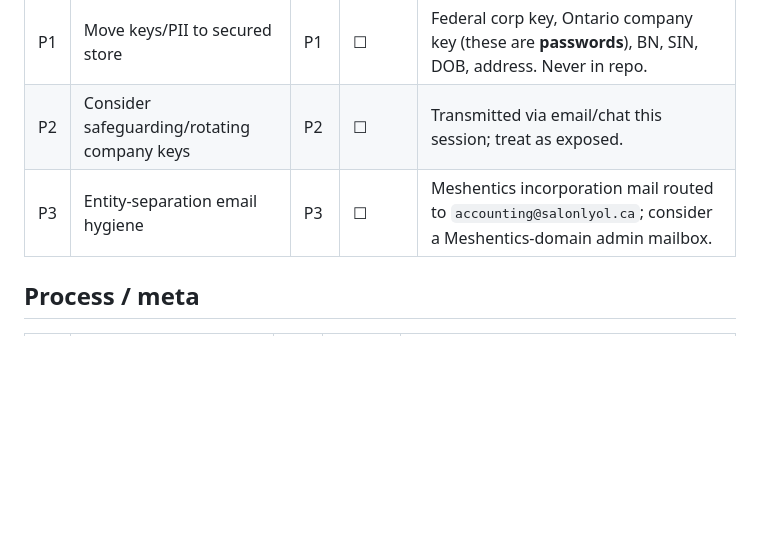
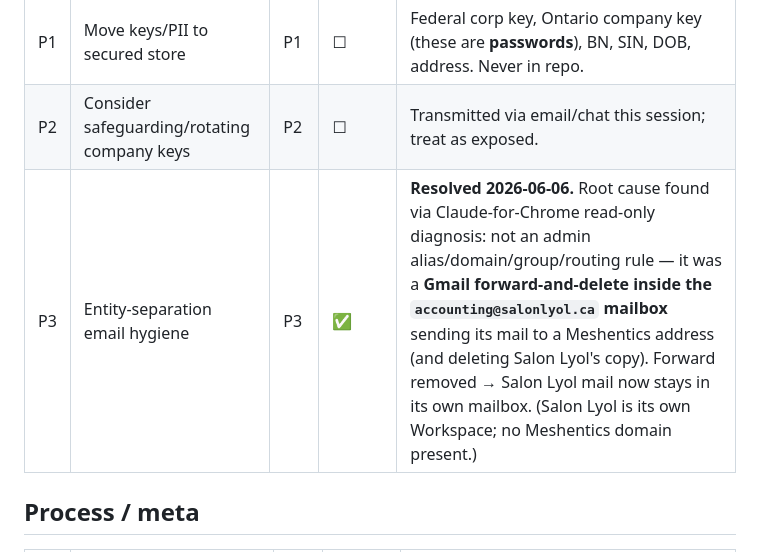
Before and after one commit to freddy6ix/meshentics-qbo, a Markdown page: backlog.md, the part around the change. Rendered like a GitHub page; blank space fills up the shorter version.

Commit message:
P3 resolved: removed accounting@salonlyol.ca forward (entity-separation)
Root cause (via Chrome read-only diagnosis): a Gmail forward-and-delete inside
the accounting@salonlyol.ca mailbox sent its mail to a Meshentics address. Removed.

Co-Authored-By: Claude Opus 4.8 <noreply@anthropic.com>

```diff
--- a/backlog.md
+++ b/backlog.md
@@ -66,7 +66,7 @@ Tracked in [mike-review-queue.md](mike-review-queue.md). Summary: HST backdate (
 |----|------|-----|--------|-------|
 | P1 | Move keys/PII to secured store | P1 | ☐ | Federal corp key, Ontario company key (these are **passwords**), BN, SIN, DOB, address. Never in repo. |
 | P2 | Consider safeguarding/rotating company keys | P2 | ☐ | Transmitted via email/chat this session; treat as exposed. |
-| P3 | Entity-separation email hygiene | P3 | ☐ | Meshentics incorporation mail routed to `accounting@salonlyol.ca`; consider a Meshentics-domain admin mailbox. |
+| P3 | Entity-separation email hygiene | P3 | ✅ | **Resolved 2026-06-06.** Root cause found via Claude-for-Chrome read-only diagnosis: not an admin alias/domain/group/routing rule — it was a **Gmail forward-and-delete inside the `accounting@salonlyol.ca` mailbox** sending its mail to a Meshentics address (and deleting Salon Lyol's copy). Forward removed → Salon Lyol mail now stays in its own mailbox. (Salon Lyol is its own Workspace; no Meshentics domain present.) |
 
 ## Process / meta
 
```
